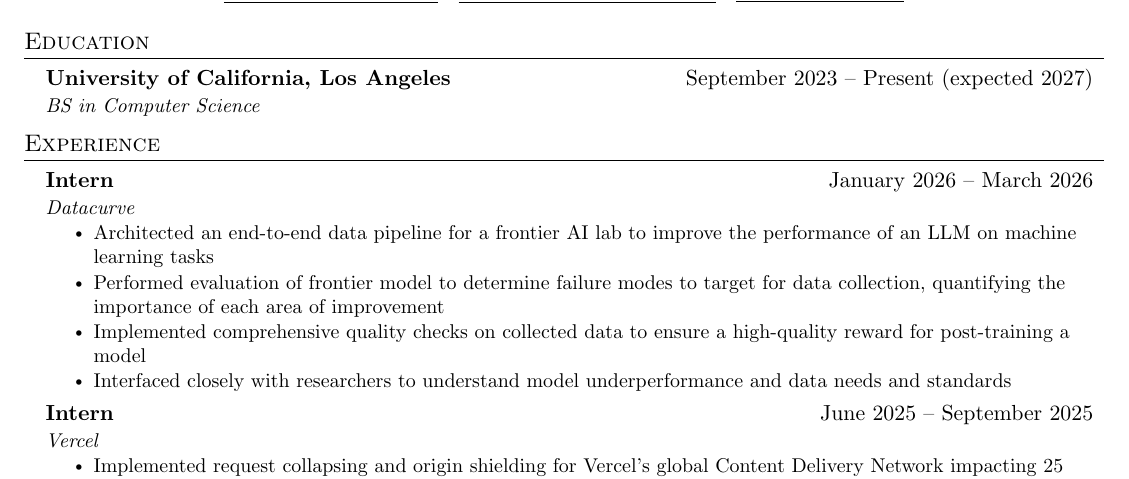
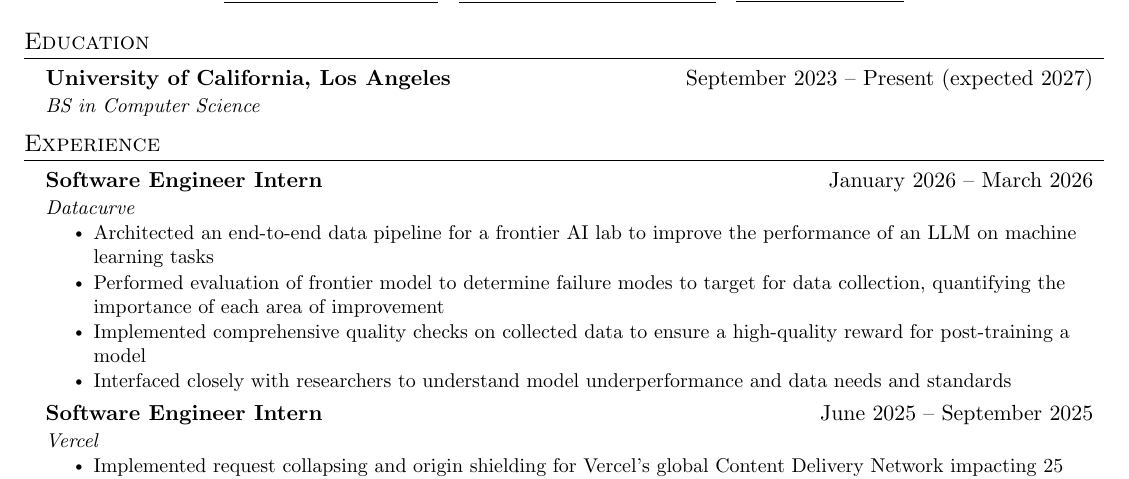
Before and after one commit to sachinraja/sachinraja.com, a LaTeX CV (resume/resume.tex): part of the page, cut so that both start at the same text. Compiled offline with pdfLaTeX.

Commit message:
update resume

```diff
--- a/resume.tex
+++ b/resume/resume.tex
@@ -135,7 +135,7 @@
 %    \resumeSubHeadingListEnd
 %-------------------------------------------
     \resumeSubheading
-      {Intern}{January 2026 -- March 2026}
+      {Software Engineer Intern}{January 2026 -- March 2026}
       {Datacurve}
       \resumeItemListStart
         \resumeItem{Architected an end-to-end data pipeline for a frontier AI lab to improve the performance of an LLM on machine learning tasks}
@@ -145,7 +145,7 @@
       \resumeItemListEnd
 
     \resumeSubheading
-      {Intern}{June 2025 -- September 2025}
+      {Software Engineer Intern}{June 2025 -- September 2025}
       {Vercel}
       \resumeItemListStart
         \resumeItem{Implemented \href{https://vercel.com/blog/cdn-request-collapsing}{\underline{request collapsing}} and origin shielding for Vercel's global Content Delivery Network impacting 25 requests/second, serving them from Vercel's distributed cache instead of the origin server}
@@ -154,7 +154,7 @@
       \resumeItemListEnd
 
     \resumeSubheading
-      {Intern}{June 2024 -- September 2024}
+      {Software Engineer Intern}{June 2024 -- September 2024}
       {Vercel}
       \resumeItemListStart
         \resumeItem{
@@ -178,7 +178,7 @@
       \resumeItemListEnd
 
     \resumeSubheading
-      {Intern}{June 2022 -- August 2022}
+      {Software Engineer Intern}{June 2022 -- August 2022}
       {Tola}
       \resumeItemListStart
         \resumeItem{Worked alongside engineers at a startup to make billing more accessible for small businesses}
```
Also changed, not shown: 2 other files.
